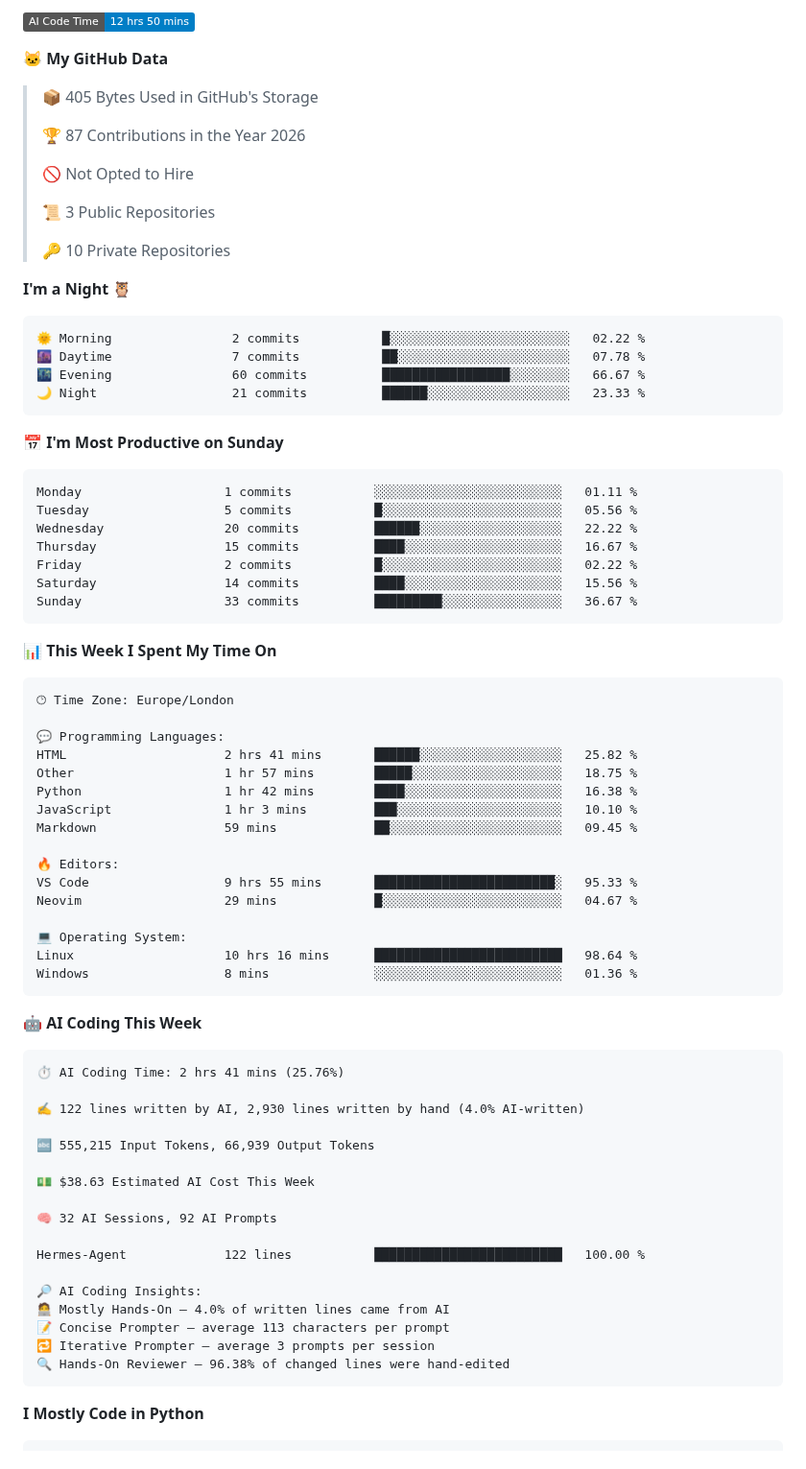
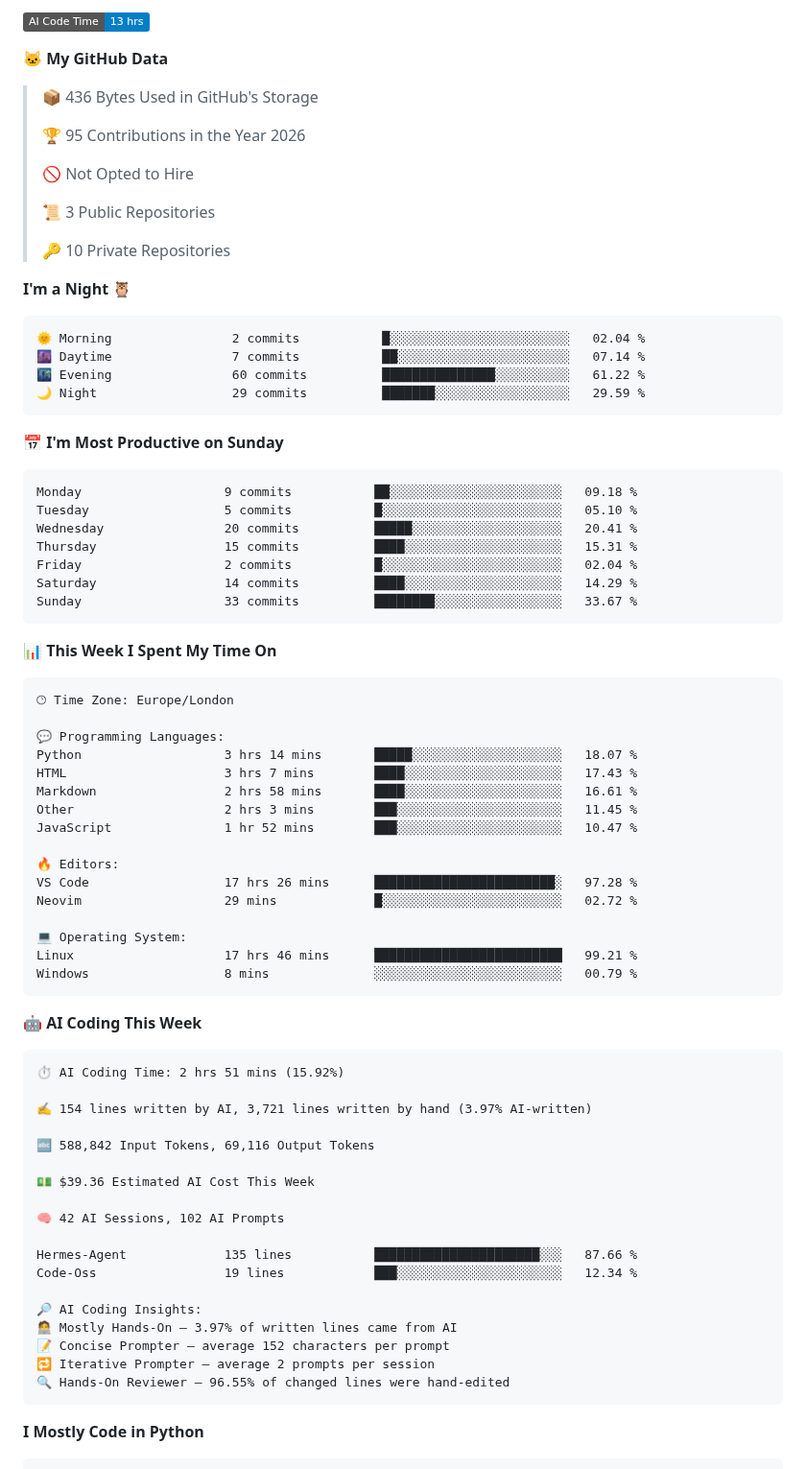
Before and after one commit to cpxcth/cpxcth, a Markdown page: README.md, the part around one of its changes. Shown at 96% size. Drawn GitHub-style; badges without logos.

Commit message:
Updated with Dev Metrics

````diff
--- a/README.md
+++ b/README.md
@@ -16,11 +16,11 @@
 
-![AI Code Time](http://img.shields.io/badge/AI%20Code%20Time-12%20hrs%2050%20mins-blue?style=flat)
+![AI Code Time](http://img.shields.io/badge/AI%20Code%20Time-13%20hrs-blue?style=flat)
 
 **🐱 My GitHub Data**
 
-> 📦 405 Bytes Used in GitHub's Storage
+> 📦 436 Bytes Used in GitHub's Storage
  >
-> 🏆 87 Contributions in the Year 2026
+> 🏆 95 Contributions in the Year 2026
  >
 > 🚫 Not Opted to Hire
  >
@@ -31,21 +31,21 @@
 **I'm a Night 🦉**
 
 ```text
-🌞 Morning                2 commits           █░░░░░░░░░░░░░░░░░░░░░░░░   02.22 %
-🌆 Daytime                7 commits           ██░░░░░░░░░░░░░░░░░░░░░░░   07.78 %
-🌃 Evening                60 commits          █████████████████░░░░░░░░   66.67 %
-🌙 Night                  21 commits          ██████░░░░░░░░░░░░░░░░░░░   23.33 %
+🌞 Morning                2 commits           █░░░░░░░░░░░░░░░░░░░░░░░░   02.04 %
+🌆 Daytime                7 commits           ██░░░░░░░░░░░░░░░░░░░░░░░   07.14 %
+🌃 Evening                60 commits          ███████████████░░░░░░░░░░   61.22 %
+🌙 Night                  29 commits          ███████░░░░░░░░░░░░░░░░░░   29.59 %
 ```
 📅 **I'm Most Productive on Sunday**
 
 ```text
-Monday                   1 commits           ░░░░░░░░░░░░░░░░░░░░░░░░░   01.11 %
-Tuesday                  5 commits           █░░░░░░░░░░░░░░░░░░░░░░░░   05.56 %
-Wednesday                20 commits          ██████░░░░░░░░░░░░░░░░░░░   22.22 %
-Thursday                 15 commits          ████░░░░░░░░░░░░░░░░░░░░░   16.67 %
-Friday                   2 commits           █░░░░░░░░░░░░░░░░░░░░░░░░   02.22 %
-Saturday                 14 commits          ████░░░░░░░░░░░░░░░░░░░░░   15.56 %
-Sunday                   33 commits          █████████░░░░░░░░░░░░░░░░   36.67 %
+Monday                   9 commits           ██░░░░░░░░░░░░░░░░░░░░░░░   09.18 %
+Tuesday                  5 commits           █░░░░░░░░░░░░░░░░░░░░░░░░   05.10 %
+Wednesday                20 commits          █████░░░░░░░░░░░░░░░░░░░░   20.41 %
+Thursday                 15 commits          ████░░░░░░░░░░░░░░░░░░░░░   15.31 %
+Friday                   2 commits           █░░░░░░░░░░░░░░░░░░░░░░░░   02.04 %
+Saturday                 14 commits          ████░░░░░░░░░░░░░░░░░░░░░   14.29 %
+Sunday                   33 commits          ████████░░░░░░░░░░░░░░░░░   33.67 %
 ```
 
 
@@ -55,41 +55,42 @@ Sunday                   33 commits          █████████░░
 🕑︎ Time Zone: Europe/London
 
 💬 Programming Languages:
-HTML                     2 hrs 41 mins       ██████░░░░░░░░░░░░░░░░░░░   25.82 %
-Other                    1 hr 57 mins        █████░░░░░░░░░░░░░░░░░░░░   18.75 %
-Python                   1 hr 42 mins        ████░░░░░░░░░░░░░░░░░░░░░   16.38 %
-JavaScript               1 hr 3 mins         ███░░░░░░░░░░░░░░░░░░░░░░   10.10 %
-Markdown                 59 mins             ██░░░░░░░░░░░░░░░░░░░░░░░   09.45 %
+Python                   3 hrs 14 mins       █████░░░░░░░░░░░░░░░░░░░░   18.07 %
+HTML                     3 hrs 7 mins        ████░░░░░░░░░░░░░░░░░░░░░   17.43 %
+Markdown                 2 hrs 58 mins       ████░░░░░░░░░░░░░░░░░░░░░   16.61 %
+Other                    2 hrs 3 mins        ███░░░░░░░░░░░░░░░░░░░░░░   11.45 %
+JavaScript               1 hr 52 mins        ███░░░░░░░░░░░░░░░░░░░░░░   10.47 %
 
 🔥 Editors:
-VS Code                  9 hrs 55 mins       ████████████████████████░   95.33 %
-Neovim                   29 mins             █░░░░░░░░░░░░░░░░░░░░░░░░   04.67 %
+VS Code                  17 hrs 26 mins      ████████████████████████░   97.28 %
+Neovim                   29 mins             █░░░░░░░░░░░░░░░░░░░░░░░░   02.72 %
 
 💻 Operating System:
-Linux                    10 hrs 16 mins      █████████████████████████   98.64 %
-Windows                  8 mins              ░░░░░░░░░░░░░░░░░░░░░░░░░   01.36 %
+Linux                    17 hrs 46 mins      █████████████████████████   99.21 %
+Windows                  8 mins              ░░░░░░░░░░░░░░░░░░░░░░░░░   00.79 %
 ```
 
 🤖 **AI Coding This Week**
 
 ```text
-⏱ AI Coding Time: 2 hrs 41 mins (25.76%)
+⏱ AI Coding Time: 2 hrs 51 mins (15.92%)
 
-✍️ 122 lines written by AI, 2,930 lines written by hand (4.0% AI-written)
+✍️ 154 lines written by AI, 3,721 lines written by hand (3.97% AI-written)
 
-🔤 555,215 Input Tokens, 66,939 Output Tokens
+🔤 588,842 Input Tokens, 69,116 Output Tokens
 
-💵 $38.63 Estimated AI Cost This Week
+💵 $39.36 Estimated AI Cost This Week
 
-🧠 32 AI Sessions, 92 AI Prompts
+🧠 42 AI Sessions, 102 AI Prompts
 
-Hermes-Agent             122 lines           █████████████████████████   100.00 %
+Hermes-Agent             135 lines           ██████████████████████░░░   87.66 %
+Code-Oss                 19 lines            ███░░░░░░░░░░░░░░░░░░░░░░   12.34 %
 
 🔎 AI Coding Insights:
-🧑‍💻 Mostly Hands-On — 4.0% of written lines came from AI
-📝 Concise Prompter — average 113 characters per prompt
-🔁 Iterative Prompter — average 3 prompts per session
-🔍 Hands-On Reviewer — 96.38% of changed lines were hand-edited
+🧑‍💻 Mostly Hands-On — 3.97% of written lines came from AI
+📝 Concise Prompter — average 152 characters per prompt
+🔁 Iterative Prompter — average 2 prompts per session
+🔍 Hands-On Reviewer — 96.55% of changed lines were hand-edited
 ```
 
 **I Mostly Code in Python**
````
Also changed, not shown: other parts of README.md (+2 -2 lines), assets/bar_graph.png.
